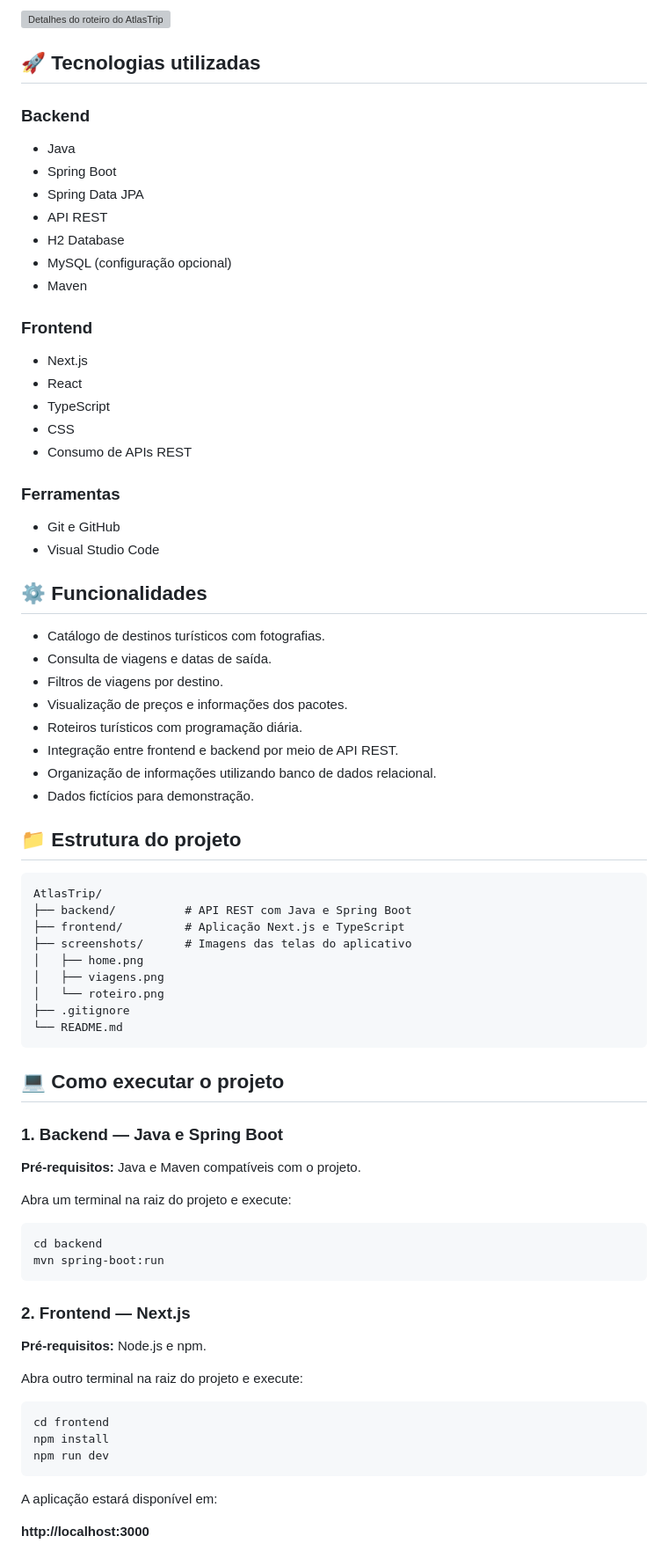
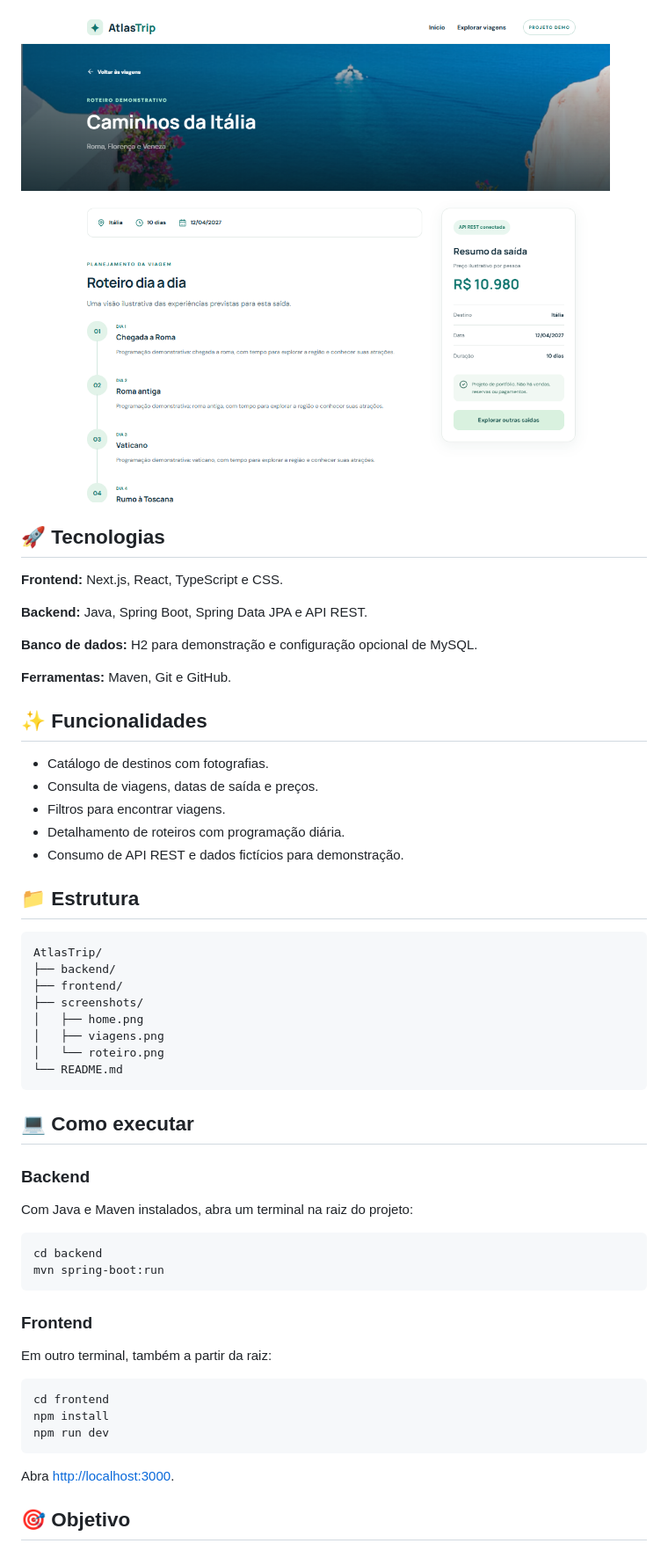
Before and after one commit to gbasilio321/atlastrip-gestao-de-viagens, a Markdown page: README.md, the part around one of its changes. Shown at 88% size. Drawn GitHub-style; pictures changed too: screenshots/roteiro.png (added); grey boxes are pictures that could not be loaded.

Commit message:
docs: add README and screenshots

````diff
--- a/README.md
+++ b/README.md
@@ -18,71 +18,51 @@ O projeto tem como objetivo demonstrar conhecimentos em desenvolvimento de aplic
 
-![Detalhes do roteiro do AtlasTrip](screenshots/roteiro.png)
+![Detalhes do roteiro do AtlasTrip](./screenshots/roteiro.png)
 
-## 🚀 Tecnologias utilizadas
+## 🚀 Tecnologias
 
-### Backend
-- Java
-- Spring Boot
-- Spring Data JPA
-- API REST
-- H2 Database
-- MySQL (configuração opcional)
-- Maven
+**Frontend:** Next.js, React, TypeScript e CSS.
 
-### Frontend
-- Next.js
-- React
-- TypeScript
-- CSS
-- Consumo de APIs REST
+**Backend:** Java, Spring Boot, Spring Data JPA e API REST.
 
-### Ferramentas
-- Git e GitHub
-- Visual Studio Code
+**Banco de dados:** H2 para demonstração e configuração opcional de MySQL.
 
-## ⚙️ Funcionalidades
+**Ferramentas:** Maven, Git e GitHub.
 
-- Catálogo de destinos turísticos com fotografias.
-- Consulta de viagens e datas de saída.
-- Filtros de viagens por destino.
-- Visualização de preços e informações dos pacotes.
-- Roteiros turísticos com programação diária.
-- Integração entre frontend e backend por meio de API REST.
-- Organização de informações utilizando banco de dados relacional.
-- Dados fictícios para demonstração.
+## ✨ Funcionalidades
 
-## 📁 Estrutura do projeto
+- Catálogo de destinos com fotografias.
+- Consulta de viagens, datas de saída e preços.
+- Filtros para encontrar viagens.
+- Detalhamento de roteiros com programação diária.
+- Consumo de API REST e dados fictícios para demonstração.
+
+## 📁 Estrutura
 
 ```text
 AtlasTrip/
-├── backend/          # API REST com Java e Spring Boot
-├── frontend/         # Aplicação Next.js e TypeScript
-├── screenshots/      # Imagens das telas do aplicativo
+├── backend/
+├── frontend/
+├── screenshots/
 │   ├── home.png
 │   ├── viagens.png
 │   └── roteiro.png
-├── .gitignore
 └── README.md
 ```
 
-## 💻 Como executar o projeto
+## 💻 Como executar
 
-### 1. Backend — Java e Spring Boot
+### Backend
 
-**Pré-requisitos:** Java e Maven compatíveis com o projeto.
-
-Abra um terminal na raiz do projeto e execute:
+Com Java e Maven instalados, abra um terminal na raiz do projeto:
 
 ```bash
 cd backend
 mvn spring-boot:run
 ```
 
-### 2. Frontend — Next.js
+### Frontend
 
-**Pré-requisitos:** Node.js e npm.
-
-Abra outro terminal na raiz do projeto e execute:
+Em outro terminal, também a partir da raiz:
 
 ```bash
 cd frontend
@@ -90,7 +70,7 @@ npm install
 npm run dev
 ```
 
-A aplicação estará disponível em:
+Abra [http://localhost:3000](http://localhost:3000).
 
-**http://localhost:3000**
+## 🎯 Objetivo
 
````
Also changed, not shown: other parts of README.md (+10 -32 lines), screenshots/home.png (added), screenshots/viagens.png (added).
